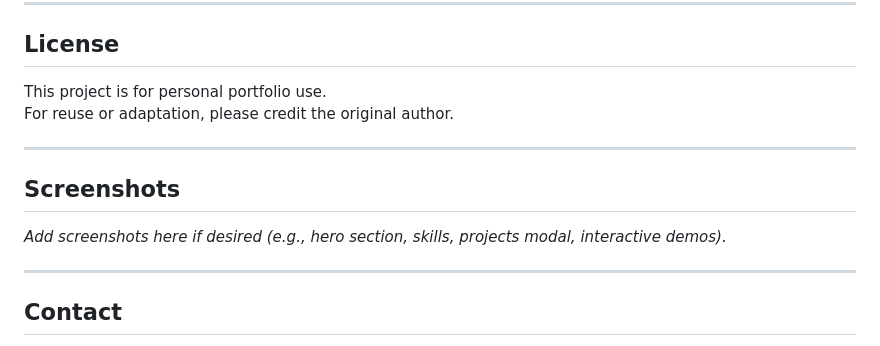
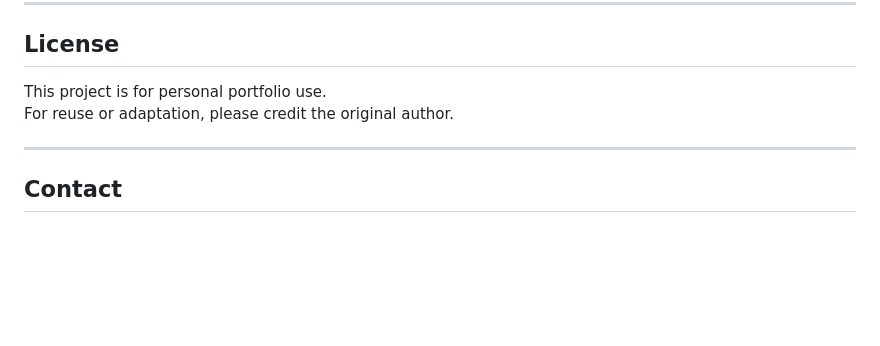
Before and after one commit to owuorviny109/my-portfolio-website, a Markdown page: README.md, the part around the change. GitHub-like rendering; blank space fills up the shorter version.

```diff
--- a/README.md
+++ b/README.md
@@ -152,12 +152,6 @@ For reuse or adaptation, please credit the original author.
 
 ---
 
-## Screenshots
-
-_Add screenshots here if desired (e.g., hero section, skills, projects modal, interactive demos)._
-
----
-
 ## Contact
 
 - **Email:** owuorvincent069@gmail.com
```
